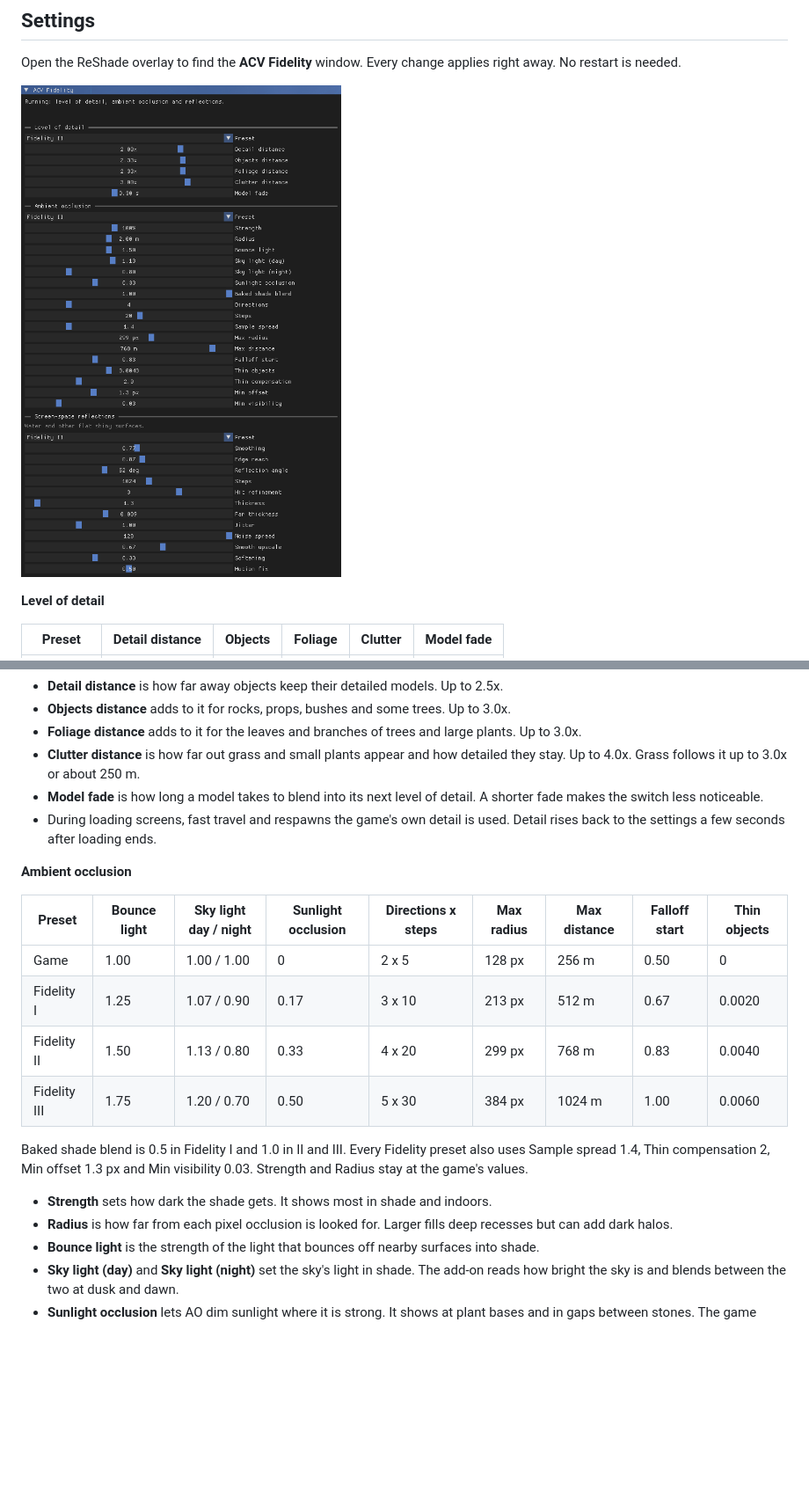
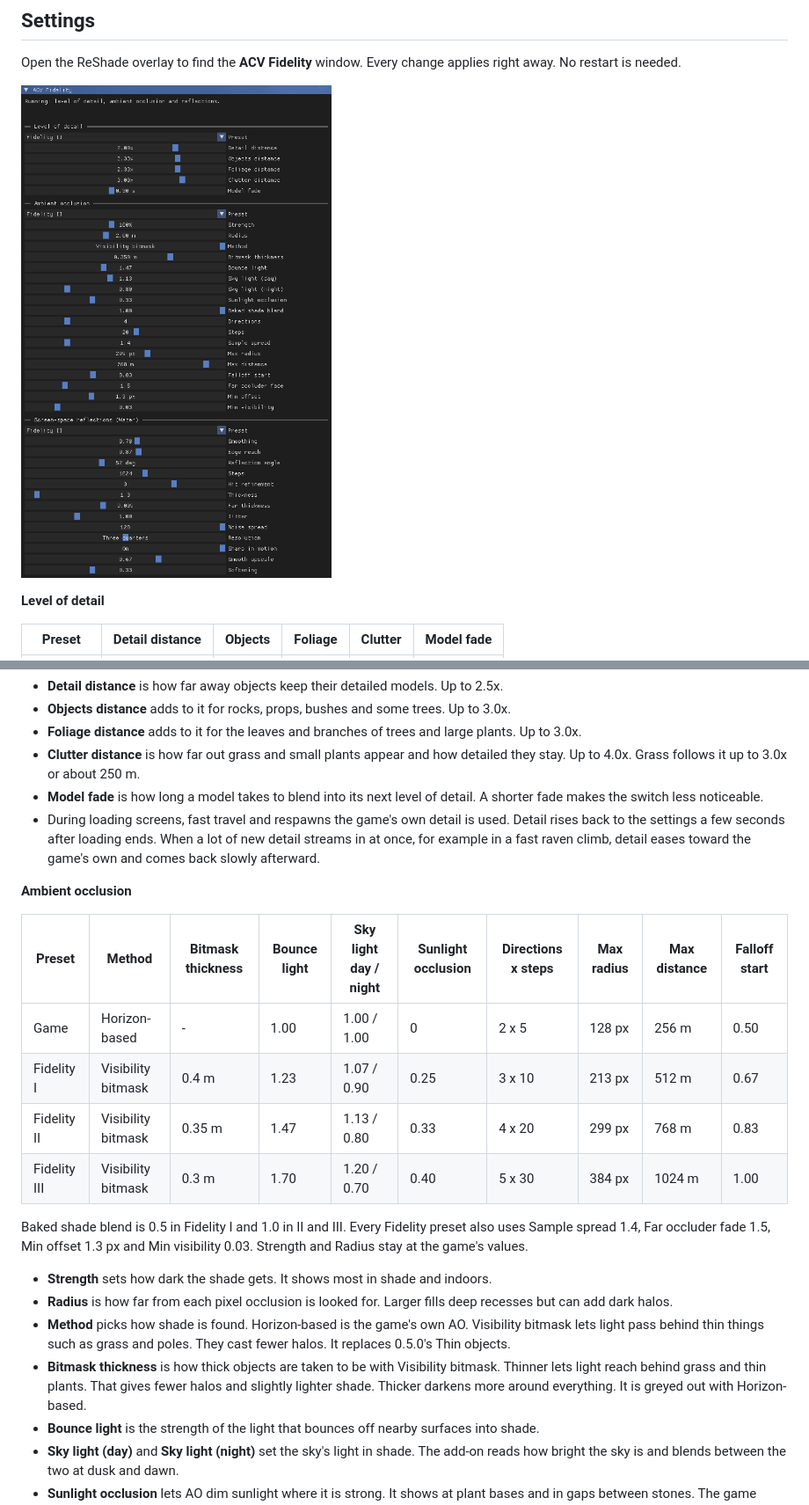
Before and after one commit to danyalziakhan/acvfidelity, a Markdown page: README.md, 2 parts joined by grey strips. Shown at 88% size. Rendered like a GitHub page; pictures changed too: nexus/1-window.png; blank space fills up the shorter version.

Commit message:
Release 0.6.0: visibility bitmask AO, water reflections at higher resolution with Sharp in motion, LOD streaming guard

```diff
--- a/README.md
+++ b/README.md
@@ -58,23 +60,29 @@ needed.
 - **Model fade** is how long a model takes to blend into its next level of detail. A shorter fade makes the
   switch less noticeable.
 - During loading screens, fast travel and respawns the game's own detail is used. Detail rises back to the
-  settings a few seconds after loading ends.
+  settings a few seconds after loading ends. When a lot of new detail streams in at once, for example in a fast
+  raven climb, detail eases toward the game's own and comes back slowly afterward.
 
 **Ambient occlusion**
 
-| Preset | Bounce light | Sky light day / night | Sunlight occlusion | Directions x steps | Max radius | Max distance | Falloff start | Thin objects |
-|---|---|---|---|---|---|---|---|---|
-| Game | 1.00 | 1.00 / 1.00 | 0 | 2 x 5 | 128 px | 256 m | 0.50 | 0 |
-| Fidelity I | 1.25 | 1.07 / 0.90 | 0.17 | 3 x 10 | 213 px | 512 m | 0.67 | 0.0020 |
-| Fidelity II | 1.50 | 1.13 / 0.80 | 0.33 | 4 x 20 | 299 px | 768 m | 0.83 | 0.0040 |
-| Fidelity III | 1.75 | 1.20 / 0.70 | 0.50 | 5 x 30 | 384 px | 1024 m | 1.00 | 0.0060 |
+| Preset | Method | Bitmask thickness | Bounce light | Sky light day / night | Sunlight occlusion | Directions x steps | Max radius | Max distance | Falloff start |
+|---|---|---|---|---|---|---|---|---|---|
+| Game | Horizon-based | - | 1.00 | 1.00 / 1.00 | 0 | 2 x 5 | 128 px | 256 m | 0.50 |
+| Fidelity I | Visibility bitmask | 0.4 m | 1.23 | 1.07 / 0.90 | 0.25 | 3 x 10 | 213 px | 512 m | 0.67 |
+| Fidelity II | Visibility bitmask | 0.35 m | 1.47 | 1.13 / 0.80 | 0.33 | 4 x 20 | 299 px | 768 m | 0.83 |
+| Fidelity III | Visibility bitmask | 0.3 m | 1.70 | 1.20 / 0.70 | 0.40 | 5 x 30 | 384 px | 1024 m | 1.00 |
 
 Baked shade blend is 0.5 in Fidelity I and 1.0 in II and III. Every Fidelity preset also uses Sample spread 1.4,
-Thin compensation 2, Min offset 1.3 px and Min visibility 0.03. Strength and Radius stay at the game's values.
+Far occluder fade 1.5, Min offset 1.3 px and Min visibility 0.03. Strength and Radius stay at the game's values.
 
 - **Strength** sets how dark the shade gets. It shows most in shade and indoors.
 - **Radius** is how far from each pixel occlusion is looked for. Larger fills deep recesses but can add dark
   halos.
+- **Method** picks how shade is found. Horizon-based is the game's own AO. Visibility bitmask lets light pass
+  behind thin things such as grass and poles. They cast fewer halos. It replaces 0.5.0's Thin objects.
+- **Bitmask thickness** is how thick objects are taken to be with Visibility bitmask. Thinner lets light reach
+  behind grass and thin plants. That gives fewer halos and slightly lighter shade. Thicker darkens more around
+  everything. It is greyed out with Horizon-based.
 - **Bounce light** is the strength of the light that bounces off nearby surfaces into shade.
 - **Sky light (day)** and **Sky light (night)** set the sky's light in shade. The add-on reads how bright the
   sky is and blends between the two at dusk and dawn.
```
Also changed, not shown: other parts of README.md (+30 -26 lines), 13 other files.
